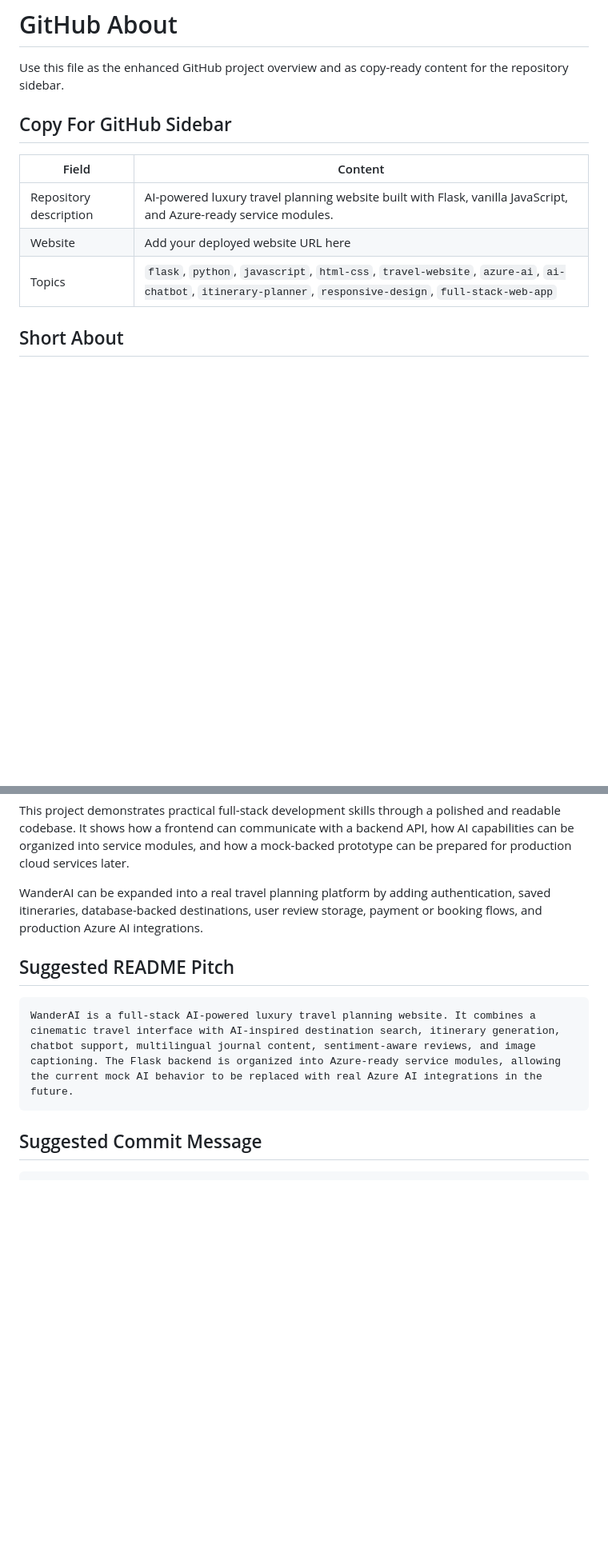
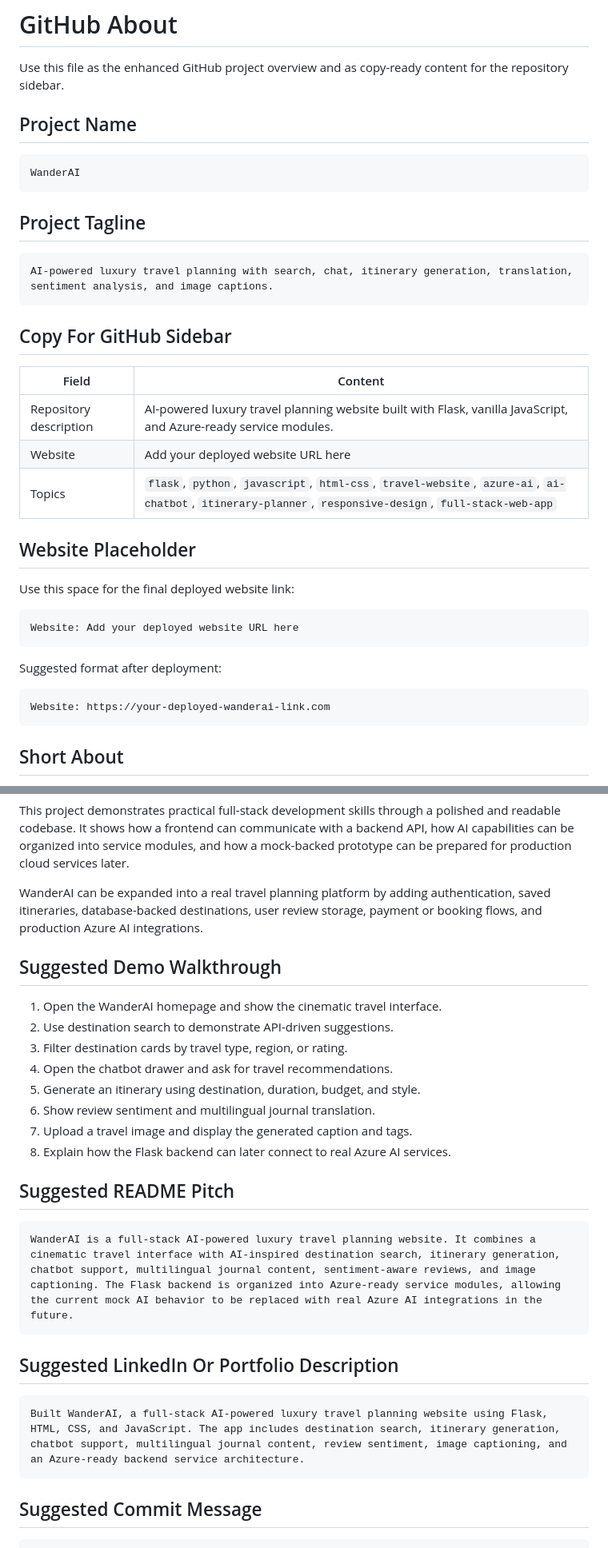
Before and after one commit to pranjulpandey1610-lab/Projects, a Markdown page: GITHUB_ABOUT.md, 2 parts joined by grey strips. Shown at 80% size. Drawn GitHub-style; blank space fills up the shorter version.

````diff
--- a/GITHUB_ABOUT.md
+++ b/GITHUB_ABOUT.md
@@ -1,6 +1,18 @@
 # GitHub About
 
 Use this file as the enhanced GitHub project overview and as copy-ready content for the repository sidebar.
+
+## Project Name
+
+```text
+WanderAI
+```
+
+## Project Tagline
+
+```text
+AI-powered luxury travel planning with search, chat, itinerary generation, translation, sentiment analysis, and image captions.
+```
 
 ## Copy For GitHub Sidebar
 
@@ -9,6 +21,20 @@ Use this file as the enhanced GitHub project overview and as copy-ready content
 | Repository description | AI-powered luxury travel planning website built with Flask, vanilla JavaScript, and Azure-ready service modules. |
 | Website | Add your deployed website URL here |
 | Topics | `flask`, `python`, `javascript`, `html-css`, `travel-website`, `azure-ai`, `ai-chatbot`, `itinerary-planner`, `responsive-design`, `full-stack-web-app` |
+
+## Website Placeholder
+
+Use this space for the final deployed website link:
+
+```text
+Website: Add your deployed website URL here
+```
+
+Suggested format after deployment:
+
+```text
+Website: https://your-deployed-wanderai-link.com
+```
 
 ## Short About
 
@@ -122,10 +160,27 @@ This project demonstrates practical full-stack development skills through a poli
 
 WanderAI can be expanded into a real travel planning platform by adding authentication, saved itineraries, database-backed destinations, user review storage, payment or booking flows, and production Azure AI integrations.
 
+## Suggested Demo Walkthrough
+
+1. Open the WanderAI homepage and show the cinematic travel interface.
+2. Use destination search to demonstrate API-driven suggestions.
+3. Filter destination cards by travel type, region, or rating.
+4. Open the chatbot drawer and ask for travel recommendations.
+5. Generate an itinerary using destination, duration, budget, and style.
+6. Show review sentiment and multilingual journal translation.
+7. Upload a travel image and display the generated caption and tags.
+8. Explain how the Flask backend can later connect to real Azure AI services.
+
 ## Suggested README Pitch
 
 ```text
 WanderAI is a full-stack AI-powered luxury travel planning website. It combines a cinematic travel interface with AI-inspired destination search, itinerary generation, chatbot support, multilingual journal content, sentiment-aware reviews, and image captioning. The Flask backend is organized into Azure-ready service modules, allowing the current mock AI behavior to be replaced with real Azure AI integrations in the future.
+```
+
+## Suggested LinkedIn Or Portfolio Description
+
+```text
+Built WanderAI, a full-stack AI-powered luxury travel planning website using Flask, HTML, CSS, and JavaScript. The app includes destination search, itinerary generation, chatbot support, multilingual journal content, review sentiment, image captioning, and an Azure-ready backend service architecture.
 ```
 
 ## Suggested Commit Message
````
Also changed, not shown: other parts of GITHUB_ABOUT.md (+12 -0 lines), 1 other file.
